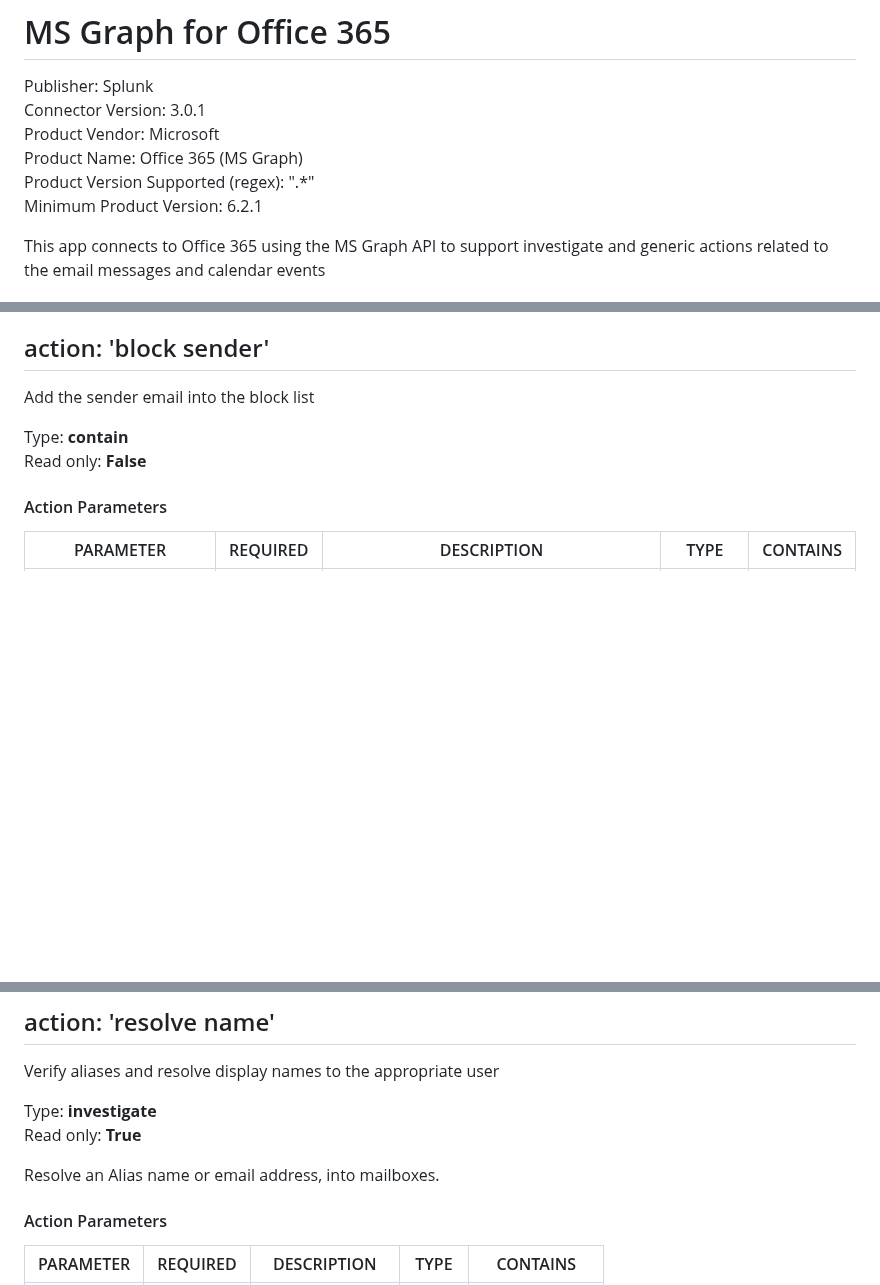
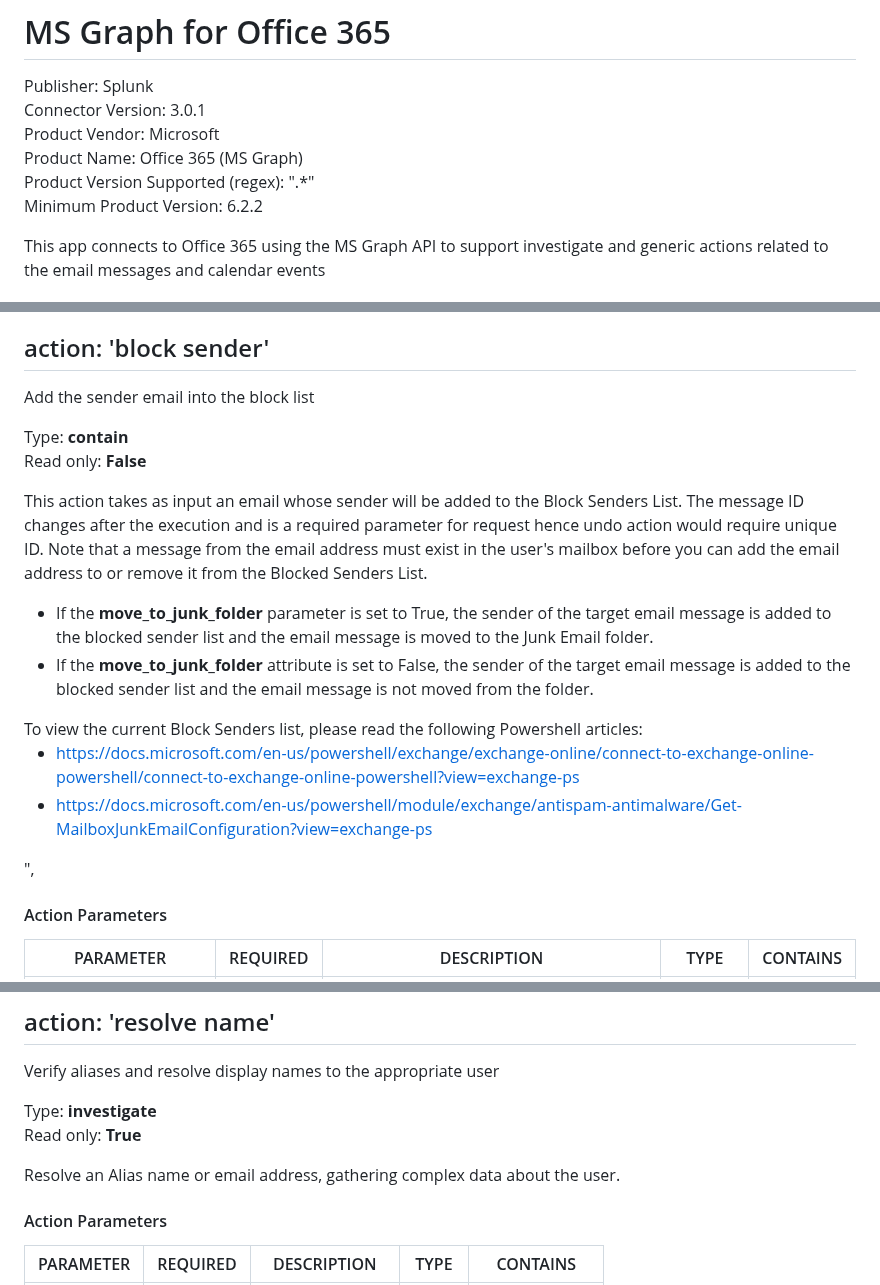
Before and after one commit to splunk-soar-connectors/msgraphforoffice365, a Markdown page: README.md, 3 parts joined by grey strips. GitHub-like rendering; blank space fills up the shorter version.

```diff
--- a/README.md
+++ b/README.md
@@ -6,7 +6,7 @@ Connector Version: 3.0.1
 Product Vendor: Microsoft
 Product Name: Office 365 (MS Graph)
 Product Version Supported (regex): ".\*"
-Minimum Product Version: 6.2.1
+Minimum Product Version: 6.2.2
 
 This app connects to Office 365 using the MS Graph API to support investigate and generic actions related to the email messages and calendar events
 
@@ -1597,6 +1597,8 @@ Add the sender email into the block list
 Type: **contain**
 Read only: **False**
 
+This action takes as input an email whose sender will be added to the Block Senders List. The message ID changes after the execution and is a required parameter for request hence undo action would require unique ID. Note that a message from the email address must exist in the user's mailbox before you can add the email address to or remove it from the Blocked Senders List.<ul><li>If the <b>move_to_junk_folder</b> parameter is set to True, the sender of the target email message is added to the blocked sender list and the email message is moved to the Junk Email folder.</li><li>If the <b>move_to_junk_folder</b> attribute is set to False, the sender of the target email message is added to the blocked sender list and the email message is not moved from the folder.</li></ul>To view the current Block Senders list, please read the following Powershell articles: <ul><li>https://docs.microsoft.com/en-us/powershell/exchange/exchange-online/connect-to-exchange-online-powershell/connect-to-exchange-online-powershell?view=exchange-ps</li><li>https://docs.microsoft.com/en-us/powershell/module/exchange/antispam-antimalware/Get-MailboxJunkEmailConfiguration?view=exchange-ps</li></ul>",
+
 #### Action Parameters
 PARAMETER | REQUIRED | DESCRIPTION | TYPE | CONTAINS
 --------- | -------- | ----------- | ---- | --------
@@ -1649,7 +1653,7 @@ Verify aliases and resolve display names to the appropriate user
 Type: **investigate**
 Read only: **True**
 
-Resolve an Alias name or email address, into mailboxes.
+Resolve an Alias name or email address, gathering complex data about the user.
 
 #### Action Parameters
 PARAMETER | REQUIRED | DESCRIPTION | TYPE | CONTAINS
```
Also changed, not shown: other parts of README.md (+2 -0 lines).
